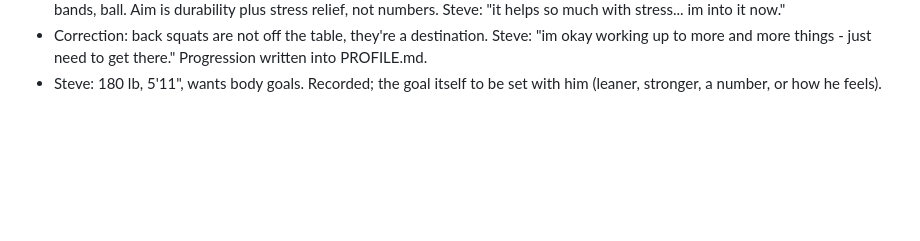
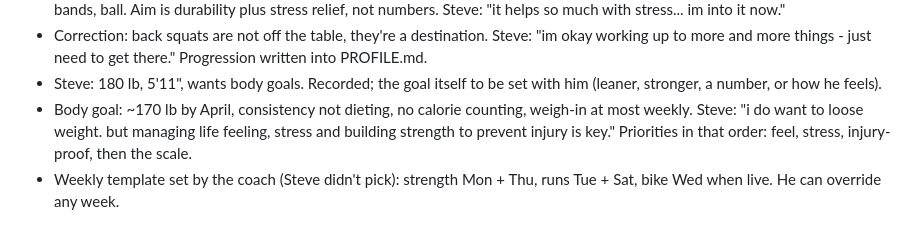
Before and after one commit to sjhansen3/workout_tracker, a Markdown page: data/decisions.md, the part around the change. Rendered like a GitHub page; blank space fills up the shorter version.

```diff
--- a/data/decisions.md
+++ b/data/decisions.md
@@ -48,3 +48,5 @@
 - Strength style settled: no loaded back squats ("scared of" them), nothing bro-style; trainer-style functional work, dumbbells, bar, bands, ball. Aim is durability plus stress relief, not numbers. Steve: "it helps so much with stress... im into it now."
 - Correction: back squats are not off the table, they're a destination. Steve: "im okay working up to more and more things - just need to get there." Progression written into PROFILE.md.
 - Steve: 180 lb, 5'11", wants body goals. Recorded; the goal itself to be set with him (leaner, stronger, a number, or how he feels).
+- Body goal: ~170 lb by April, consistency not dieting, no calorie counting, weigh-in at most weekly. Steve: "i do want to loose weight. but managing life feeling, stress and building strength to prevent injury is key." Priorities in that order: feel, stress, injury-proof, then the scale.
+- Weekly template set by the coach (Steve didn't pick): strength Mon + Thu, runs Tue + Sat, bike Wed when live. He can override any week.
```
Also changed, not shown: PROFILE.md (+5 -1 lines).
